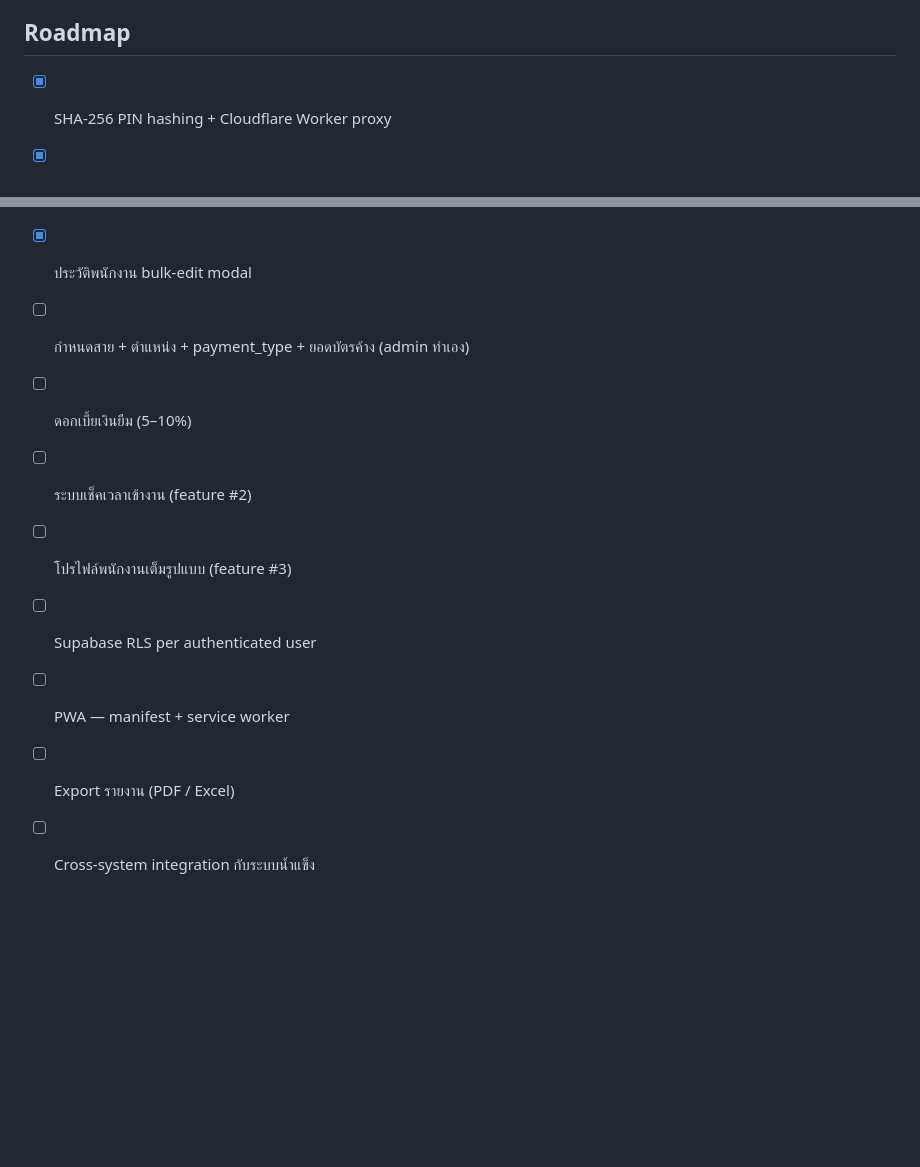
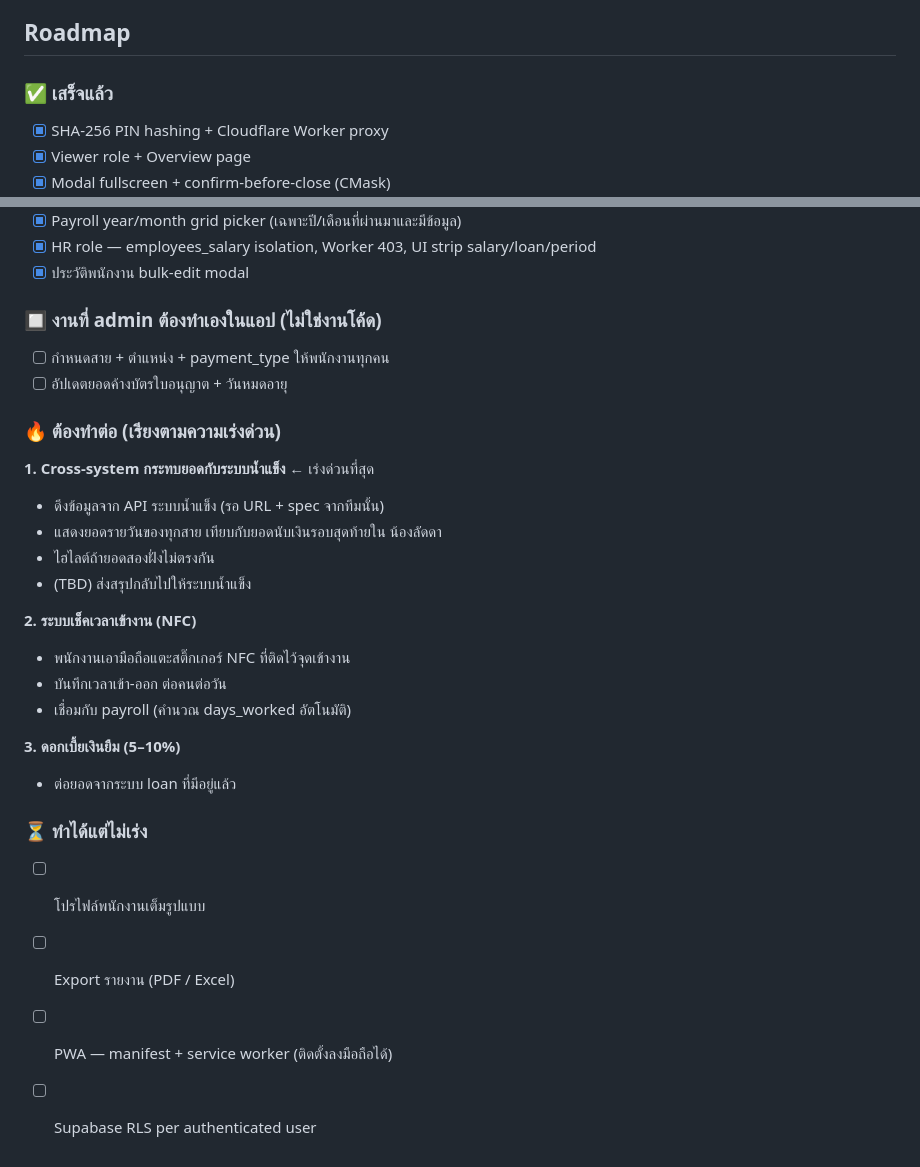
Before and after one commit to hadessix/ladda, a Markdown page: CLAUDE.md, 2 parts joined by grey strips. GitHub-like rendering; blank space fills up the shorter version.

Commit message:
docs: restructure roadmap — cross-system reconcile top priority, NFC attendance

```diff
--- a/CLAUDE.md
+++ b/CLAUDE.md
@@ -509,6 +509,7 @@ payroll_deductions -- รายการหักแต่ละรายกา
 
 ## Roadmap
 
+### ✅ เสร็จแล้ว
 - [x] SHA-256 PIN hashing + Cloudflare Worker proxy
 - [x] Viewer role + Overview page
 - [x] Modal fullscreen + confirm-before-close (CMask)
@@ -530,11 +531,29 @@ payroll_deductions -- รายการหักแต่ละรายกา
 - [x] Payroll year/month grid picker (เฉพาะปี/เดือนที่ผ่านมาและมีข้อมูล)
 - [x] HR role — employees_salary isolation, Worker 403, UI strip salary/loan/period
 - [x] ประวัติพนักงาน bulk-edit modal
-- [ ] กำหนดสาย + ตำแหน่ง + payment_type + ยอดบัตรค้าง (admin ทำเอง)
-- [ ] ดอกเบี้ยเงินยืม (5–10%)
-- [ ] ระบบเช็คเวลาเข้างาน (feature #2)
-- [ ] โปรไฟล์พนักงานเต็มรูปแบบ (feature #3)
+
+### 🔲 งานที่ admin ต้องทำเองในแอป (ไม่ใช่งานโค้ด)
+- [ ] กำหนดสาย + ตำแหน่ง + payment_type ให้พนักงานทุกคน
+- [ ] อัปเดตยอดค้างบัตรใบอนุญาต + วันหมดอายุ
+
+### 🔥 ต้องทำต่อ (เรียงตามความเร่งด่วน)
+
+**1. Cross-system กระทบยอดกับระบบน้ำแข็ง** ← เร่งด่วนที่สุด
+- ดึงข้อมูลจาก API ระบบน้ำแข็ง (รอ URL + spec จากทีมนั้น)
+- แสดงยอดรายวันของทุกสาย เทียบกับยอดนับเงินรอบสุดท้ายใน น้องลัดดา
+- ไฮไลต์ถ้ายอดสองฝั่งไม่ตรงกัน
+- (TBD) ส่งสรุปกลับไปให้ระบบน้ำแข็ง
+
+**2. ระบบเช็คเวลาเข้างาน (NFC)**
+- พนักงานเอามือถือแตะสติ๊กเกอร์ NFC ที่ติดไว้จุดเข้างาน
+- บันทึกเวลาเข้า-ออก ต่อคนต่อวัน
+- เชื่อมกับ payroll (คำนวณ days_worked อัตโนมัติ)
+
+**3. ดอกเบี้ยเงินยืม (5–10%)**
+- ต่อยอดจากระบบ loan ที่มีอยู่แล้ว
+
+### ⏳ ทำได้แต่ไม่เร่ง
+- [ ] โปรไฟล์พนักงานเต็มรูปแบบ
+- [ ] Export รายงาน (PDF / Excel)
+- [ ] PWA — manifest + service worker (ติดตั้งลงมือถือได้)
 - [ ] Supabase RLS per authenticated user
-- [ ] PWA — manifest + service worker
-- [ ] Export รายงาน (PDF / Excel)
-- [ ] Cross-system integration กับระบบน้ำแข็ง
```
